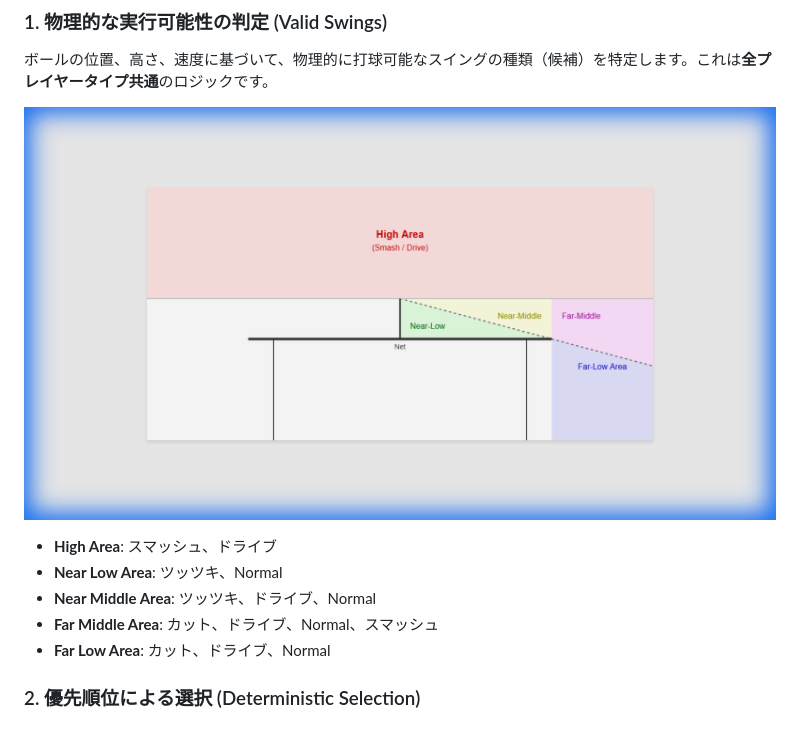
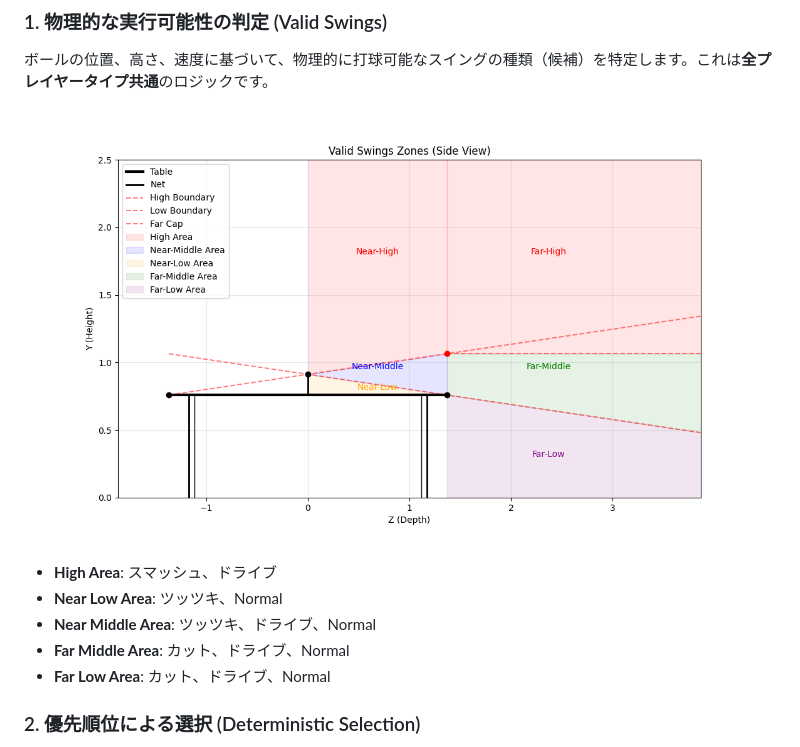
Before and after one commit to nan/cannonsmash-typescript, a Markdown page: docs/PLAYER_TYPES.md, the part around the change. Drawn GitHub-style; pictures changed too: docs/valid_swings_diagram.png.

Commit message:
Improve characteristics of player type

```diff
--- a/docs/PLAYER_TYPES.md
+++ b/docs/PLAYER_TYPES.md
@@ -38,7 +38,7 @@ AIのスイングは、以下の2段階のプロセスで決定されます。
 *   **High Area**: スマッシュ、ドライブ
 *   **Near Low Area**: ツッツキ、Normal
 *   **Near Middle Area**: ツッツキ、ドライブ、Normal
-*   **Far Middle Area**: カット、ドライブ、Normal、スマッシュ
+*   **Far Middle Area**: カット、ドライブ、Normal
 *   **Far Low Area**: カット、ドライブ、Normal
 
 ### 2. 優先順位による選択 (Deterministic Selection)
```
Also changed, not shown: 10 other files.
